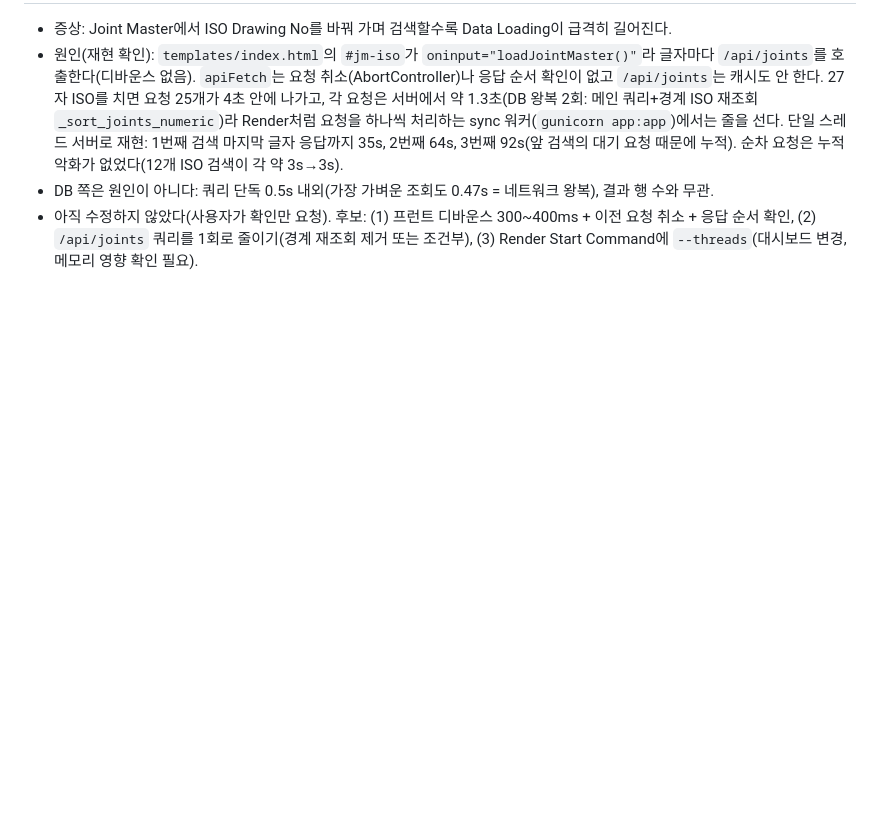
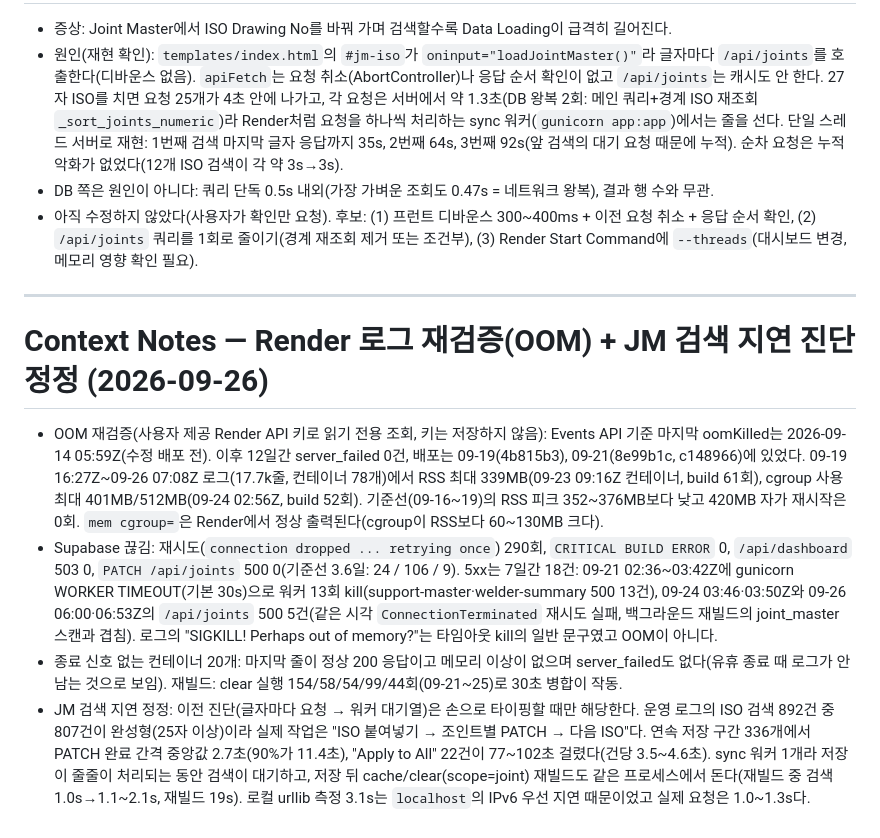
Before and after one commit to liwonki-hue/ipcs-control, a Markdown page: context-notes.md, the part around the change. Rendered like a GitHub page; blank space fills up the shorter version.

Commit message:
docs: Render 로그 OOM 재검증 결과와 JM 검색 지연 진단 정정 기록
Co-Authored-By: Claude Sonnet 5 <noreply@anthropic.com>

```diff
--- a/context-notes.md
+++ b/context-notes.md
@@ -125,3 +125,12 @@
 - 원인(재현 확인): `templates/index.html`의 `#jm-iso`가 `oninput="loadJointMaster()"`라 글자마다 `/api/joints`를 호출한다(디바운스 없음). `apiFetch`는 요청 취소(AbortController)나 응답 순서 확인이 없고 `/api/joints`는 캐시도 안 한다. 27자 ISO를 치면 요청 25개가 4초 안에 나가고, 각 요청은 서버에서 약 1.3초(DB 왕복 2회: 메인 쿼리+경계 ISO 재조회 `_sort_joints_numeric`)라 Render처럼 요청을 하나씩 처리하는 sync 워커(`gunicorn app:app`)에서는 줄을 선다. 단일 스레드 서버로 재현: 1번째 검색 마지막 글자 응답까지 35s, 2번째 64s, 3번째 92s(앞 검색의 대기 요청 때문에 누적). 순차 요청은 누적 악화가 없었다(12개 ISO 검색이 각 약 3s→3s).
 - DB 쪽은 원인이 아니다: 쿼리 단독 0.5s 내외(가장 가벼운 조회도 0.47s = 네트워크 왕복), 결과 행 수와 무관.
 - 아직 수정하지 않았다(사용자가 확인만 요청). 후보: (1) 프런트 디바운스 300~400ms + 이전 요청 취소 + 응답 순서 확인, (2) `/api/joints` 쿼리를 1회로 줄이기(경계 재조회 제거 또는 조건부), (3) Render Start Command에 `--threads`(대시보드 변경, 메모리 영향 확인 필요).
+
+---
+
+# Context Notes — Render 로그 재검증(OOM) + JM 검색 지연 진단 정정 (2026-09-26)
+
+- OOM 재검증(사용자 제공 Render API 키로 읽기 전용 조회, 키는 저장하지 않음): Events API 기준 마지막 oomKilled는 2026-09-14 05:59Z(수정 배포 전). 이후 12일간 server_failed 0건, 배포는 09-19(4b815b3), 09-21(8e99b1c, c148966)에 있었다. 09-19 16:27Z~09-26 07:08Z 로그(17.7k줄, 컨테이너 78개)에서 RSS 최대 339MB(09-23 09:16Z 컨테이너, build 61회), cgroup 사용 최대 401MB/512MB(09-24 02:56Z, build 52회). 기준선(09-16~19)의 RSS 피크 352~376MB보다 낮고 420MB 자가 재시작은 0회. `mem cgroup=`은 Render에서 정상 출력된다(cgroup이 RSS보다 60~130MB 크다).
+- Supabase 끊김: 재시도(`connection dropped ... retrying once`) 290회, `CRITICAL BUILD ERROR` 0, `/api/dashboard` 503 0, `PATCH /api/joints` 500 0(기준선 3.6일: 24 / 106 / 9). 5xx는 7일간 18건: 09-21 02:36~03:42Z에 gunicorn WORKER TIMEOUT(기본 30s)으로 워커 13회 kill(support-master·welder-summary 500 13건), 09-24 03:46·03:50Z와 09-26 06:00·06:53Z의 `/api/joints` 500 5건(같은 시각 `ConnectionTerminated` 재시도 실패, 백그라운드 재빌드의 joint_master 스캔과 겹침). 로그의 "SIGKILL! Perhaps out of memory?"는 타임아웃 kill의 일반 문구였고 OOM이 아니다.
+- 종료 신호 없는 컨테이너 20개: 마지막 줄이 정상 200 응답이고 메모리 이상이 없으며 server_failed도 없다(유휴 종료 때 로그가 안 남는 것으로 보임). 재빌드: clear 실행 154/58/54/99/44회(09-21~25)로 30초 병합이 작동.
+- JM 검색 지연 정정: 이전 진단(글자마다 요청 → 워커 대기열)은 손으로 타이핑할 때만 해당한다. 운영 로그의 ISO 검색 892건 중 807건이 완성형(25자 이상)이라 실제 작업은 "ISO 붙여넣기 → 조인트별 PATCH → 다음 ISO"다. 연속 저장 구간 336개에서 PATCH 완료 간격 중앙값 2.7초(90%가 11.4초), "Apply to All" 22건이 77~102초 걸렸다(건당 3.5~4.6초). sync 워커 1개라 저장이 줄줄이 처리되는 동안 검색이 대기하고, 저장 뒤 cache/clear(scope=joint) 재빌드도 같은 프로세스에서 돈다(재빌드 중 검색 1.0s→1.1~2.1s, 재빌드 19s). 로컬 urllib 측정 3.1s는 `localhost`의 IPv6 우선 지연 때문이었고 실제 요청은 1.0~1.3s다.
```
